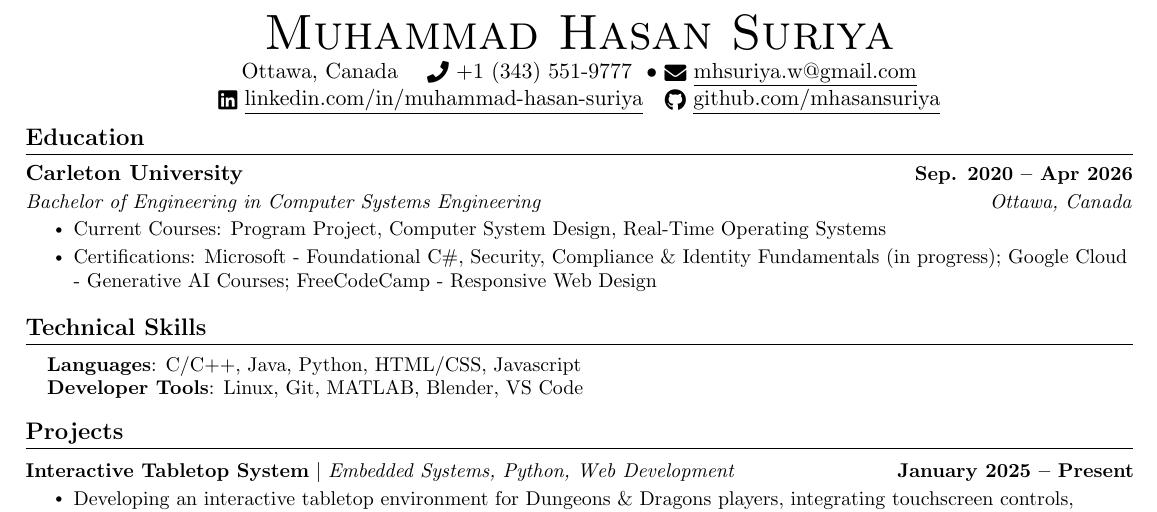
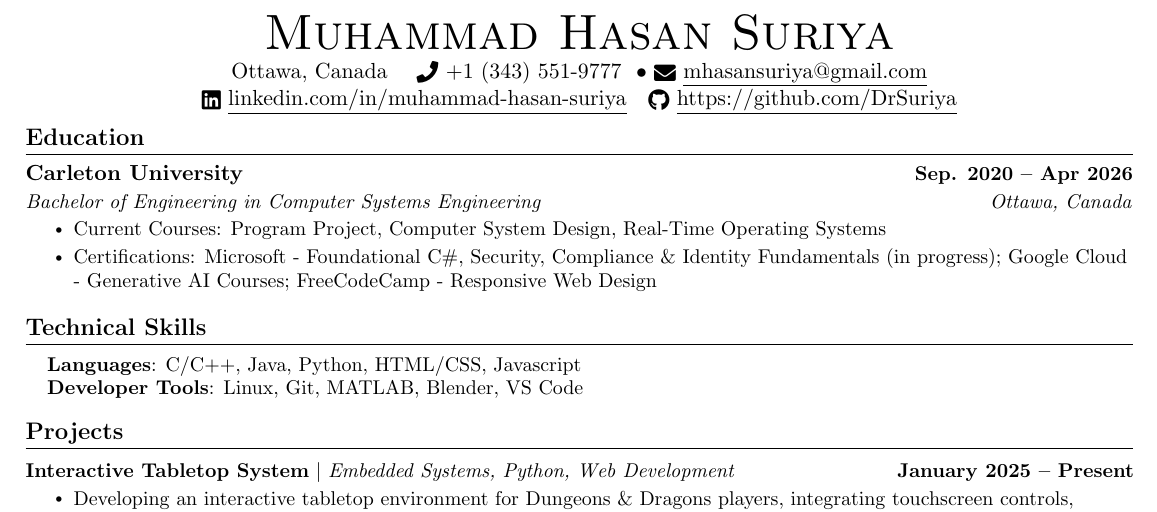
Before and after one commit to DrSuriya/Testbench, a LaTeX CV (resume.tex): part of the page, cut so that both start at the same text. Compiled offline with pdfLaTeX.

Commit message:
Update resume.tex

```diff
--- a/resume.tex
+++ b/resume.tex
@@ -103,31 +85,19 @@
 \newcommand{\resumeItemListStart}{\begin{itemize}}
 \newcommand{\resumeItemListEnd}{\end{itemize}\vspace{-5pt}}
 
-%-------------------------------------------
-%%%%%%  RESUME STARTS HERE  %%%%%%%%%%%%%%%%%%%%%%%%%%%%
-
-
 \begin{document}
-
-%----------HEADING----------
-% \begin{tabular*}{\textwidth}{l@{\extracolsep{\fill}}r}
-%   \textbf{\href{http://sourabhbajaj.com/}{\Large Sourabh Bajaj}} & Email : \href{mailto:sourabh@sourabhbajaj.com}{sourabh@sourabhbajaj.com}\\
-%   \href{http://sourabhbajaj.com/}{http://www.sourabhbajaj.com} & Mobile : +1-123-456-7890 \\
-% \end{tabular*}
 
 \begin{center}
     {\Huge \scshape Muhammad Hasan Suriya} \\ \vspace{1pt}
     Ottawa, Canada \ \ \
     \raisebox{-0.1\height}\faPhone\ +1 (343) 551-9777 \ \textbullet \
-    \href{mailto:mhsuriya.w@gmail.com}{\raisebox{-0.2\height}\faEnvelope\ \underline{mhsuriya.w@gmail.com}} \\
+    \href{mailto:mhasansuriya@gmail.com}{\raisebox{-0.2\height}\faEnvelope\ \underline{mhasansuriya@gmail.com}} \\
     \href{https://linkedin.com/in/muhammad-hasan-suriya/}{\raisebox{-0.2\height}\faLinkedin\ \underline{linkedin.com/in/muhammad-hasan-suriya}} ~
-    \href{https://github.com/mhasansuriya}{\raisebox{-0.2\height}\faGithub\ \underline{github.com/mhasansuriya}} \\
+    \href{https://github.com/mhasansuriya}{\raisebox{-0.2\height}\faGithub\ \underline{https://github.com/DrSuriya}} \\
     \vspace{-8pt}
 \end{center}
 
 
-
-%-----------EDUCATION-----------
 
 \section{Education}
 \resumeSubHeadingListStart
```
Also changed, not shown: resume.tex (24 more changed lines).
